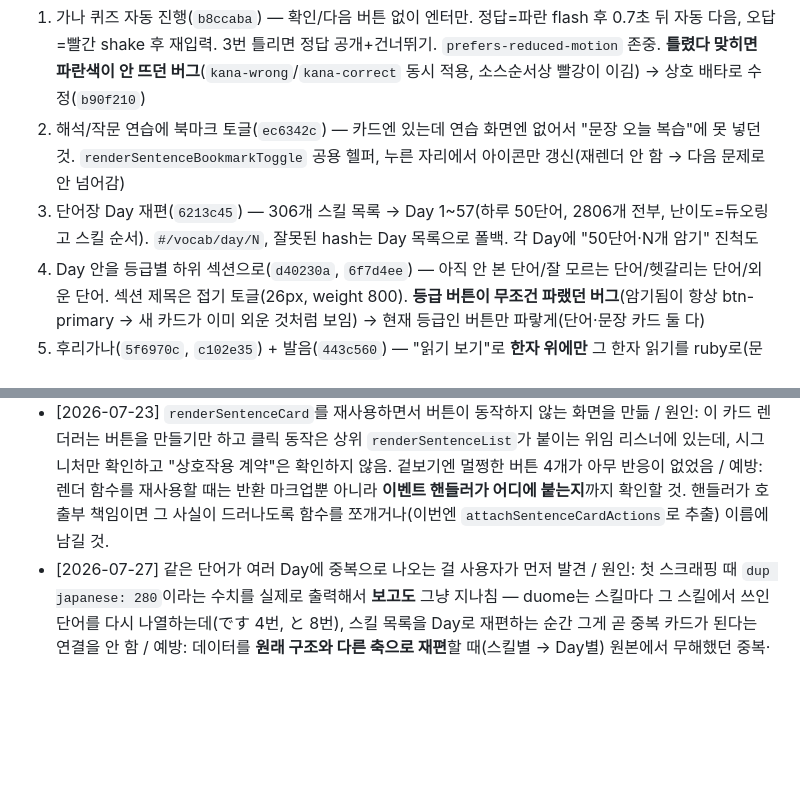
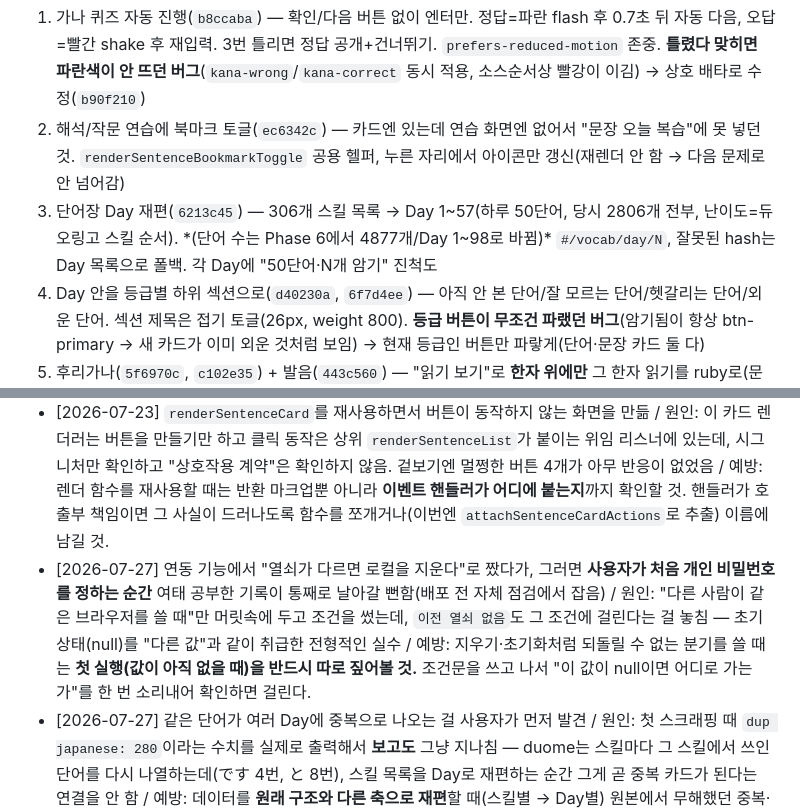
Before and after one commit to qkqhsm1/StudyLanguage, a Markdown page: MDs/Workflow.md, 2 parts joined by grey strips. Rendered like a GitHub page; blank space fills up the shorter version.

```diff
--- a/MDs/Workflow.md
+++ b/MDs/Workflow.md
@@ -90,7 +90,7 @@ Phase 4까지 병합했는데 **실제 배포가 3개 커밋째 안 되고 있
 **사용성 다듬기 (커밋 순서대로):**
 1. 가나 퀴즈 자동 진행(`b8ccaba`) — 확인/다음 버튼 없이 엔터만. 정답=파란 flash 후 0.7초 뒤 자동 다음, 오답=빨간 shake 후 재입력. 3번 틀리면 정답 공개+건너뛰기. `prefers-reduced-motion` 존중. **틀렸다 맞히면 파란색이 안 뜨던 버그**(`kana-wrong`/`kana-correct` 동시 적용, 소스순서상 빨강이 이김) → 상호 배타로 수정(`b90f210`)
 2. 해석/작문 연습에 북마크 토글(`ec6342c`) — 카드엔 있는데 연습 화면엔 없어서 "문장 오늘 복습"에 못 넣던 것. `renderSentenceBookmarkToggle` 공용 헬퍼, 누른 자리에서 아이콘만 갱신(재렌더 안 함 → 다음 문제로 안 넘어감)
-3. 단어장 Day 재편(`6213c45`) — 306개 스킬 목록 → Day 1~57(하루 50단어, 2806개 전부, 난이도=듀오링고 스킬 순서). `#/vocab/day/N`, 잘못된 hash는 Day 목록으로 폴백. 각 Day에 "50단어·N개 암기" 진척도
+3. 단어장 Day 재편(`6213c45`) — 306개 스킬 목록 → Day 1~57(하루 50단어, 당시 2806개 전부, 난이도=듀오링고 스킬 순서). *(단어 수는 Phase 6에서 4877개/Day 1~98로 바뀜)* `#/vocab/day/N`, 잘못된 hash는 Day 목록으로 폴백. 각 Day에 "50단어·N개 암기" 진척도
 4. Day 안을 등급별 하위 섹션으로(`d40230a`, `6f7d4ee`) — 아직 안 본 단어/잘 모르는 단어/헷갈리는 단어/외운 단어. 섹션 제목은 접기 토글(26px, weight 800). **등급 버튼이 무조건 파랬던 버그**(암기됨이 항상 btn-primary → 새 카드가 이미 외운 것처럼 보임) → 현재 등급인 버튼만 파랗게(단어·문장 카드 둘 다)
 5. 후리가나(`5f6970c`, `c102e35`) + 발음(`443c560`) — "읽기 보기"로 **한자 위에만** 그 한자 읽기를 ruby로(문장 전체를 히라가나로 바꾸는 게 아님). `buildFurigana`가 한자↔가나 경계로 표기와 읽기를 정렬(정렬 실패 시 한 줄 폴백). "발음 보기"로 한글·로마자(`romanizeKana`: 요음 きょ→쿄, 촉음 まって→맛테, 장음 こーひー→koohii, ん 받침 なんじ→난지). 少々 같이 읽기가 한자보다 넓을 때 `ruby-align: center`로 한자 안 벌어지게
 6. 읽기/발음을 **토글 2개**로 분리(`aa055c4`) — 처음엔 한 번 누르면 못 되돌렸음. 이제 각각 다시 누르면 원상복구, 서로 독립, 발음은 문장 오른쪽에
@@ -132,6 +153,7 @@ Phase 4까지 병합했는데 **실제 배포가 3개 커밋째 안 되고 있
 - [2026-07-23] Phase 3 구현 중, subagent-driven-development pre-flight 리뷰에서 계획서(plan.md) 중복 코드 문제를 발견해 고쳤는데, 그 Edit을 worktree가 아니라 **main 저장소 체크아웃**(`G:\Github\StudyLanguage\docs\...`)에 대고 해버림 → 커밋도 안 한 상태에서 worktree로 돌아가 `git merge main`을 실행해서 worktree는 그 수정 이전 버전(중복 코드 그대로)의 계획서를 받음 → Task 2 구현 서브에이전트가 옛 브리프로 작업해서 `renderIconLinkList` 헬퍼 하나를 통째로 빠뜨림(리뷰에서 잡아 fix 라운드로 보완, 실사용에는 영향 없었음) / 원인: worktree 진입 후에는 계획서 등 작업 관련 파일 수정을 항상 "지금 작업 중인 worktree 경로"에 대고 해야 하는데, 절대경로를 무심코 main 체크아웃 경로로 씀 + 수정 후 즉시 커밋하지 않고 worktree로 넘어가버림 / 예방: worktree 진입 후 계획/스펙 문서를 고칠 일이 생기면 (1) 반드시 그 worktree 안의 파일 경로로 수정하거나, (2) 부득이 main에서 고쳤다면 그 자리에서 바로 커밋부터 하고 worktree에서 merge할 것 — "수정 후 merge 전에 커밋했는지"를 항상 확인.
 - [2026-07-23] Phase 4에서 "폰 레이아웃은 바꾸지 말 것"이 명시적 제약이었는데도 대시보드 CSS가 폰까지 새는 일이 **세 번 연속** 발생 / 원인: 새 화면용 규칙을 미디어 쿼리 밖에 기본값으로 쓰고 넓은 화면용만 쿼리 안에 넣는 습관. 기존 화면이 그 클래스를 이미 쓰고 있으면 기본값을 덮어쓰는 순간 옛 레이아웃이 바뀐다. jsdom은 CSS를 적용하지 않아 테스트는 계속 초록불 / 예방: 기존 화면이 쓰던 클래스를 건드릴 때는 (1) 미디어 쿼리 **밖** 규칙을 변경 전 커밋과 문자열 단위로 대조하고 (2) 새 값은 전부 쿼리 안에 넣을 것. `git show <before>:src/style.css | awk '/^\.클래스 {/,/^}/'` 로 기계적 대조가 가능하다.
 - [2026-07-23] `renderSentenceCard`를 재사용하면서 버튼이 동작하지 않는 화면을 만듦 / 원인: 이 카드 렌더러는 버튼을 만들기만 하고 클릭 동작은 상위 `renderSentenceList`가 붙이는 위임 리스너에 있는데, 시그니처만 확인하고 "상호작용 계약"은 확인하지 않음. 겉보기엔 멀쩡한 버튼 4개가 아무 반응이 없었음 / 예방: 렌더 함수를 재사용할 때는 반환 마크업뿐 아니라 **이벤트 핸들러가 어디에 붙는지**까지 확인할 것. 핸들러가 호출부 책임이면 그 사실이 드러나도록 함수를 쪼개거나(이번엔 `attachSentenceCardActions`로 추출) 이름에 남길 것.
+- [2026-07-27] 연동 기능에서 "열쇠가 다르면 로컬을 지운다"로 짰다가, 그러면 **사용자가 처음 개인 비밀번호를 정하는 순간** 여태 공부한 기록이 통째로 날아갈 뻔함(배포 전 자체 점검에서 잡음) / 원인: "다른 사람이 같은 브라우저를 쓸 때"만 머릿속에 두고 조건을 썼는데, `이전 열쇠 없음`도 그 조건에 걸린다는 걸 놓침 — 초기 상태(null)를 "다른 값"과 같이 취급한 전형적인 실수 / 예방: 지우기·초기화처럼 되돌릴 수 없는 분기를 쓸 때는 **첫 실행(값이 아직 없을 때)을 반드시 따로 짚어볼 것.** 조건문을 쓰고 나서 "이 값이 null이면 어디로 가는가"를 한 번 소리내어 확인하면 걸린다.
 - [2026-07-27] 같은 단어가 여러 Day에 중복으로 나오는 걸 사용자가 먼저 발견 / 원인: 첫 스크래핑 때 `dup japanese: 280`이라는 수치를 실제로 출력해서 **보고도** 그냥 지나침 — duome는 스킬마다 그 스킬에서 쓰인 단어를 다시 나열하는데(です 4번, と 8번), 스킬 목록을 Day로 재편하는 순간 그게 곧 중복 카드가 된다는 연결을 안 함 / 예방: 데이터를 **원래 구조와 다른 축으로 재편**할 때(스킬별 → Day별) 원본에서 무해했던 중복·정렬·경계가 새 축에서는 결함이 되는지 한 번 점검할 것. 그리고 진단 중에 출력한 이상 수치는 그 자리에서 설명하거나 기록할 것 — "일단 넘어가고 나중에"는 사용자가 대신 발견하게 된다.
 - [2026-07-27] 스크래퍼가 단어의 **절반 이상(2904/5710)을 조용히 버림** — 사용자가 "단어가 너무 적은 것 같은데"라고 물어서야 발견 / 원인: `parse-duome.ts`의 WORD_RE가 `<span class="cCCC"> - [romaji]</span>` 칸을 **필수**로 요구했는데, duome는 한자 단어(一, 三, 中山, 見ます …)에 로마자 칸을 아예 안 붙임. 정규식이 안 맞으면 그 단어는 매치가 안 될 뿐 에러가 안 나므로 "2806개 성공"이라는 초록불 로그만 보고 완주로 판단함. 게다가 파서 테스트 픽스처를 로마자가 있는 항목만으로 만들어서 테스트도 전부 통과 / 예방: (1) 스크래핑은 "매치 수"만 보지 말고 **모집단 대비 비율**을 반드시 대조할 것 — 이번 건은 `<span class="_blue wA">`(단어 표시 스팬) 개수 5710 vs 파싱 결과 2806을 비교하면 1분 만에 드러났다. 빌드 스크립트에 이 대조를 넣거나 최소한 1회는 손으로 확인할 것. (2) 픽스처는 소스에서 **가장 단순한 항목이 아니라 형태가 다른 항목들**을 골라 담을 것 — 선택적 필드가 있는 HTML은 그 필드가 빠진 샘플이 픽스처에 없으면 파서 테스트가 무의미하다. / 첫 답변에서도 "2806개가 원본 전체 크기"라고 단정했다가 재확인 요청을 받고서야 실제 페이지를 fetch해 반증함 — 데이터 양에 대한 의문 제기는 **원본을 직접 세어보기 전에는** 답하지 말 것.
 - [2026-07-27] "배포가 안 된다"의 원인을 엉뚱하게 짚음 / 원인: private 저장소인 걸 보고 "무료 플랜은 private repo에 Pages 배포가 안 된다"고 단정해 사용자에게 잘못 안내함(GitHub UI가 "This repository is private but the published site will be public"이라고 명시했는데도). 실제 원인은 **Actions 사용 시간(분) 소진** — push해도 워크플로우 실행이 에러 없이 안 생기는 증상이었음 / 예방: "배포가 안 된다"를 만나면 추측하지 말고 (1) 원격 main이 최신 커밋을 받았는지, (2) Actions 탭에 새 실행이 생겼는지(생겼는데 실패인지, 아예 안 생겼는지)부터 확인할 것. "실행이 아예 안 생김"은 워크플로우 비활성화 또는 Actions 분 소진 신호다. 정적 사이트 배포 실패는 대부분 CI 실행 여부 문제지 코드 문제가 아니다.
```
Also changed, not shown: other parts of MDs/Workflow.md (+27 -6 lines).
